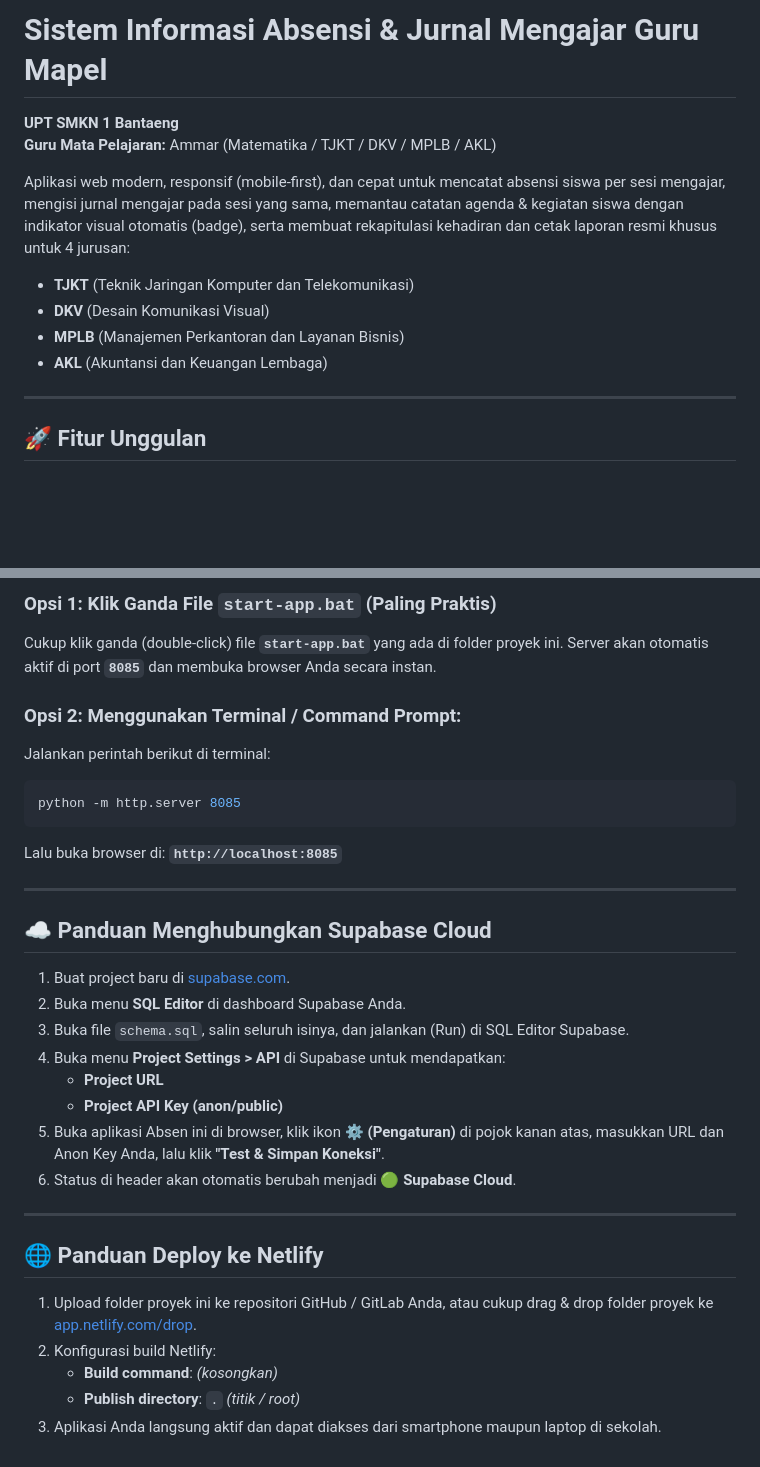
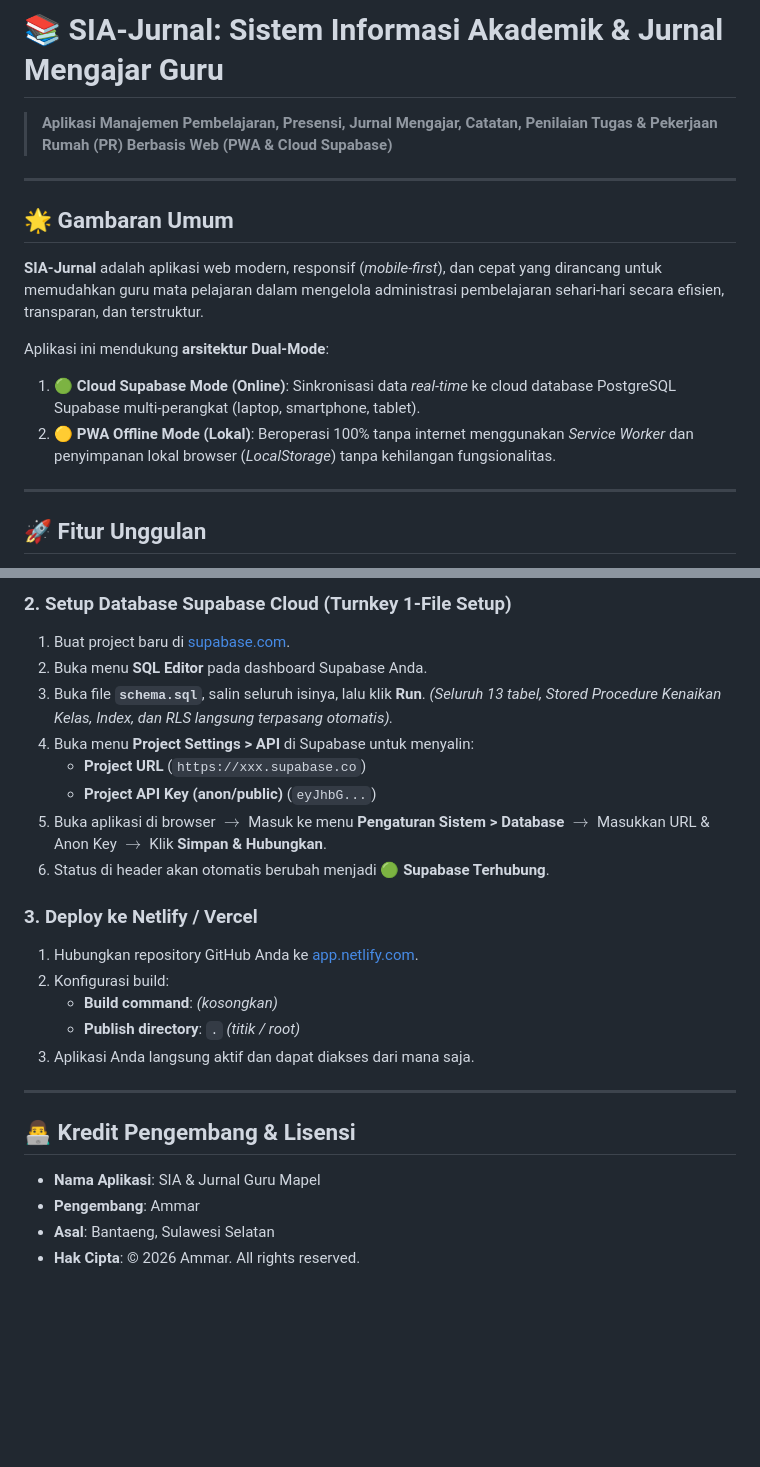
Before and after one commit to mamarq/Absen-Siswa, a Markdown page: README.md, 2 parts joined by grey strips. GitHub-like rendering; blank space fills up the shorter version.

````diff
--- a/README.md
+++ b/README.md
@@ -1,12 +1,16 @@
-# Sistem Informasi Absensi & Jurnal Mengajar Guru Mapel
-**UPT SMKN 1 Bantaeng**
-**Guru Mata Pelajaran:** Ammar (Matematika / TJKT / DKV / MPLB / AKL)
+# 📚 SIA-Jurnal: Sistem Informasi Akademik & Jurnal Mengajar Guru
 
-Aplikasi web modern, responsif (mobile-first), dan cepat untuk mencatat absensi siswa per sesi mengajar, mengisi jurnal mengajar pada sesi yang sama, memantau catatan agenda & kegiatan siswa dengan indikator visual otomatis (badge), serta membuat rekapitulasi kehadiran dan cetak laporan resmi khusus untuk 4 jurusan:
-- **TJKT** (Teknik Jaringan Komputer dan Telekomunikasi)
-- **DKV** (Desain Komunikasi Visual)
-- **MPLB** (Manajemen Perkantoran dan Layanan Bisnis)
-- **AKL** (Akuntansi dan Keuangan Lembaga)
+> **Aplikasi Manajemen Pembelajaran, Presensi, Jurnal Mengajar, Catatan, Penilaian Tugas & Pekerjaan Rumah (PR) Berbasis Web (PWA & Cloud Supabase)**
+
+---
+
+## 🌟 Gambaran Umum
+
+**SIA-Jurnal** adalah aplikasi web modern, responsif (*mobile-first*), dan cepat yang dirancang untuk memudahkan guru mata pelajaran dalam mengelola administrasi pembelajaran sehari-hari secara efisien, transparan, dan terstruktur.
+
+Aplikasi ini mendukung **arsitektur Dual-Mode**:
+1. 🟢 **Cloud Supabase Mode (Online)**: Sinkronisasi data *real-time* ke cloud database PostgreSQL Supabase multi-perangkat (laptop, smartphone, tablet).
+2. 🟡 **PWA Offline Mode (Lokal)**: Beroperasi 100% tanpa internet menggunakan *Service Worker* dan penyimpanan lokal browser (*LocalStorage*) tanpa kehilangan fungsionalitas.
 
 ---
 
@@ -89,33 +143,27 @@ Anda dapat membuka aplikasi ini dengan salah satu cara mudah berikut:
 
-### Opsi 1: Klik Ganda File `start-app.bat` (Paling Praktis)
-Cukup klik ganda (double-click) file **`start-app.bat`** yang ada di folder proyek ini. Server akan otomatis aktif di port **`8085`** dan membuka browser Anda secara instan.
+### 2. Setup Database Supabase Cloud (Turnkey 1-File Setup)
+1. Buat project baru di [supabase.com](https://supabase.com).
+2. Buka menu **SQL Editor** pada dashboard Supabase Anda.
+3. Buka file **`schema.sql`**, salin seluruh isinya, lalu klik **Run**.
+   *(Seluruh 13 tabel, Stored Procedure Kenaikan Kelas, Index, dan RLS langsung terpasang otomatis).*
+4. Buka menu **Project Settings > API** di Supabase untuk menyalin:
+   * **Project URL** (`https://xxx.supabase.co`)
+   * **Project API Key (anon/public)** (`eyJhbG...`)
+5. Buka aplikasi di browser $\rightarrow$ Masuk ke menu **Pengaturan Sistem > Database** $\rightarrow$ Masukkan URL & Anon Key $\rightarrow$ Klik **Simpan & Hubungkan**.
+6. Status di header akan otomatis berubah menjadi 🟢 **Supabase Terhubung**.
 
-### Opsi 2: Menggunakan Terminal / Command Prompt:
-Jalankan perintah berikut di terminal:
-```bash
-python -m http.server 8085
-```
-Lalu buka browser di: **`http://localhost:8085`**
+### 3. Deploy ke Netlify / Vercel
+1. Hubungkan repository GitHub Anda ke [app.netlify.com](https://app.netlify.com).
+2. Konfigurasi build:
+   * **Build command**: *(kosongkan)*
+   * **Publish directory**: `.` *(titik / root)*
+3. Aplikasi Anda langsung aktif dan dapat diakses dari mana saja.
 
 ---
 
-## ☁️ Panduan Menghubungkan Supabase Cloud
+## 👨‍💻 Kredit Pengembang & Lisensi
 
-1. Buat project baru di [supabase.com](https://supabase.com).
-2. Buka menu **SQL Editor** di dashboard Supabase Anda.
-3. Buka file `schema.sql`, salin seluruh isinya, dan jalankan (Run) di SQL Editor Supabase.
-4. Buka menu **Project Settings > API** di Supabase untuk mendapatkan:
-   - **Project URL**
-   - **Project API Key (anon/public)**
-5. Buka aplikasi Absen ini di browser, klik ikon **⚙️ (Pengaturan)** di pojok kanan atas, masukkan URL dan Anon Key Anda, lalu klik **"Test & Simpan Koneksi"**.
-6. Status di header akan otomatis berubah menjadi 🟢 **Supabase Cloud**.
-
----
-
-## 🌐 Panduan Deploy ke Netlify
-
-1. Upload folder proyek ini ke repositori GitHub / GitLab Anda, atau cukup drag & drop folder proyek ke [app.netlify.com/drop](https://app.netlify.com/drop).
-2. Konfigurasi build Netlify:
-   - **Build command**: *(kosongkan)*
-   - **Publish directory**: `.` *(titik / root)*
-3. Aplikasi Anda langsung aktif dan dapat diakses dari smartphone maupun laptop di sekolah.
+* **Nama Aplikasi**: SIA & Jurnal Guru Mapel
+* **Pengembang**: Ammar
+* **Asal**: Bantaeng, Sulawesi Selatan
+* **Hak Cipta**: © 2026 Ammar. All rights reserved.
````
Also changed, not shown: other parts of README.md (+112 -62 lines), FITUR.md (+25 -6 lines).
